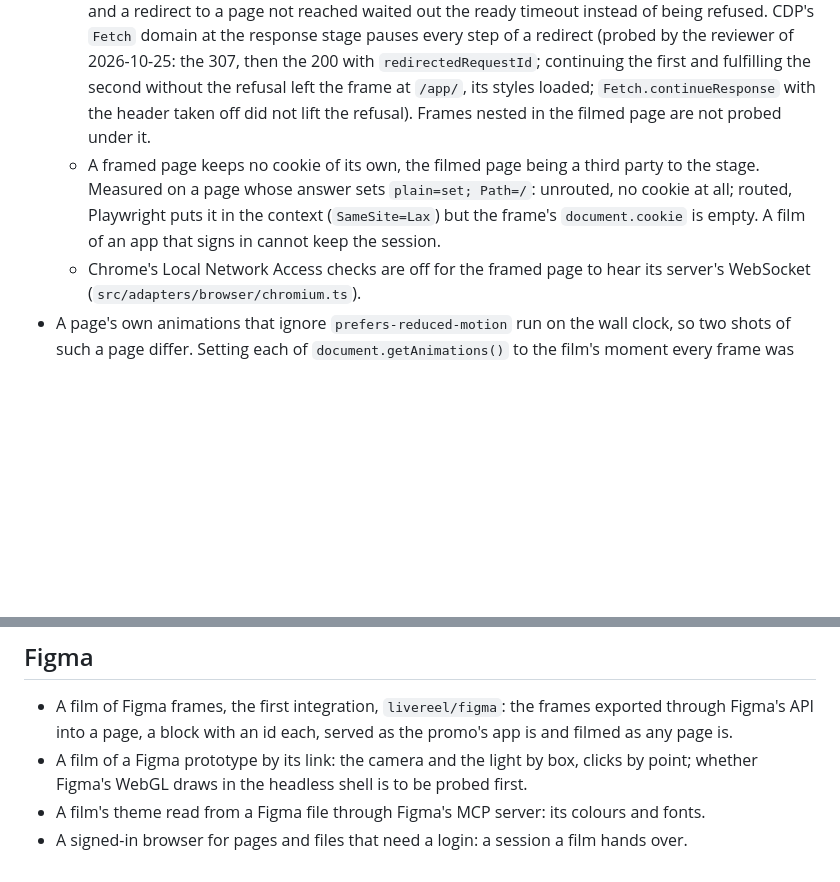
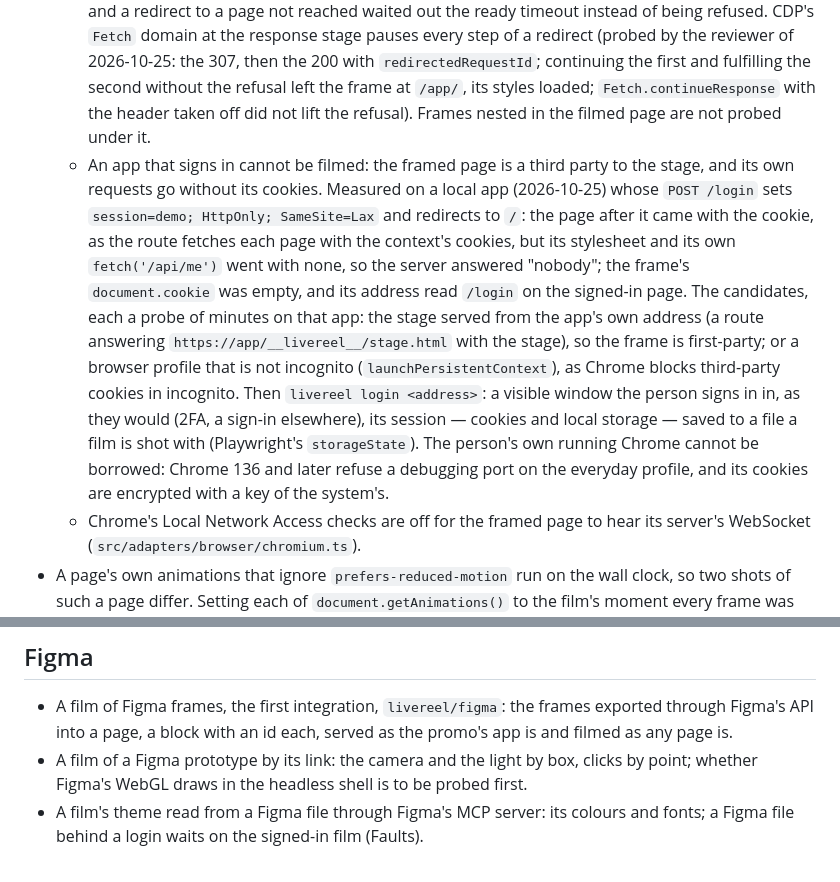
Before and after one commit to vrppaul/livereel, a Markdown page: TODO.md, 2 parts joined by grey strips. GitHub-like rendering; blank space fills up the shorter version.

```diff
--- a/TODO.md
+++ b/TODO.md
@@ -4,7 +4,7 @@
 
 - The filmed page sits in a frame of a `file://` stage, and three faults come of it; whether the page should be a page of its own, the stage drawn over it, is the construction to weigh before mending each:
   - A page redirected to keeps the address asked for in the frame, so its relative addresses break: `route.fetch` follows the redirect. Why handing the redirect to the frame fails is measured: Playwright routes no step of a redirect after the first ("The handler will only be called for the first url if the response is a redirect"), so the page it leads to keeps its `X-Frame-Options` and the frame lands on `chrome-error://chromewebdata/`; handed to a page that lets itself be framed, the redirect works. An empty page sending the frame on by `Refresh` was tried and taken out: Playwright's waits resolved on it, so `examples/example-com.ts` showed a blank page where IANA's should be, and a redirect to a page not reached waited out the ready timeout instead of being refused. CDP's `Fetch` domain at the response stage pauses every step of a redirect (probed by the reviewer of 2026-10-25: the 307, then the 200 with `redirectedRequestId`; continuing the first and fulfilling the second without the refusal left the frame at `/app/`, its styles loaded; `Fetch.continueResponse` with the header taken off did not lift the refusal). Frames nested in the filmed page are not probed under it.
-  - A framed page keeps no cookie of its own, the filmed page being a third party to the stage. Measured on a page whose answer sets `plain=set; Path=/`: unrouted, no cookie at all; routed, Playwright puts it in the context (`SameSite=Lax`) but the frame's `document.cookie` is empty. A film of an app that signs in cannot keep the session.
+  - An app that signs in cannot be filmed: the framed page is a third party to the stage, and its own requests go without its cookies. Measured on a local app (2026-10-25) whose `POST /login` sets `session=demo; HttpOnly; SameSite=Lax` and redirects to `/`: the page after it came with the cookie, as the route fetches each page with the context's cookies, but its stylesheet and its own `fetch('/api/me')` went with none, so the server answered "nobody"; the frame's `document.cookie` was empty, and its address read `/login` on the signed-in page. The candidates, each a probe of minutes on that app: the stage served from the app's own address (a route answering `https://app/__livereel__/stage.html` with the stage), so the frame is first-party; or a browser profile that is not incognito (`launchPersistentContext`), as Chrome blocks third-party cookies in incognito. Then `livereel login <address>`: a visible window the person signs in in, as they would (2FA, a sign-in elsewhere), its session — cookies and local storage — saved to a file a film is shot with (Playwright's `storageState`). The person's own running Chrome cannot be borrowed: Chrome 136 and later refuse a debugging port on the everyday profile, and its cookies are encrypted with a key of the system's.
   - Chrome's Local Network Access checks are off for the framed page to hear its server's WebSocket (`src/adapters/browser/chromium.ts`).
 - A page's own animations that ignore `prefers-reduced-motion` run on the wall clock, so two shots of such a page differ. Setting each of `document.getAnimations()` to the film's moment every frame was built and taken out (2026-10-25): its `frame.evaluate` each frame met navigations (`examples/example-com.ts` failed 3 of 3, "Execution context was destroyed"), a scroll-driven animation threw on `currentTime`, and it overrode what the page does with its own animations (a rate of 2, `reverse()`, a pause after the film first saw it); `document.getAnimations()` misses shadow roots, and a paused animation sought past its end never resolves `finished`. Chrome's construction for a page on a clock of its own is `HeadlessExperimental.beginFrame` with `frameTimeTicks` in the headless shell, which moves the document's timeline and animation frames together; Playwright makes no page with begin-frame control, so the page would be made through CDP. Not probed. CDP's virtual time (`Emulation.setVirtualTimePolicy`) holds timers, measured on a framed page served from 127.0.0.1: paused, a `setInterval` of 100 ms ticked never in 1 s of wall time and once for each 100 ms of budget, but a CSS animation ran 0.98 s of its 2 s in that second.
 
@@ -35,5 +35,4 @@ An integration is a module a film imports, built on the seams livereel already h
 
 - A film of Figma frames, the first integration, `livereel/figma`: the frames exported through Figma's API into a page, a block with an id each, served as the promo's app is and filmed as any page is.
 - A film of a Figma prototype by its link: the camera and the light by box, clicks by point; whether Figma's WebGL draws in the headless shell is to be probed first.
-- A film's theme read from a Figma file through Figma's MCP server: its colours and fonts.
-- A signed-in browser for pages and files that need a login: a session a film hands over.
+- A film's theme read from a Figma file through Figma's MCP server: its colours and fonts; a Figma file behind a login waits on the signed-in film (Faults).
```
Also changed, not shown: README.md (+6 -0 lines), skills/reel/SKILL.md (+7 -0 lines).
